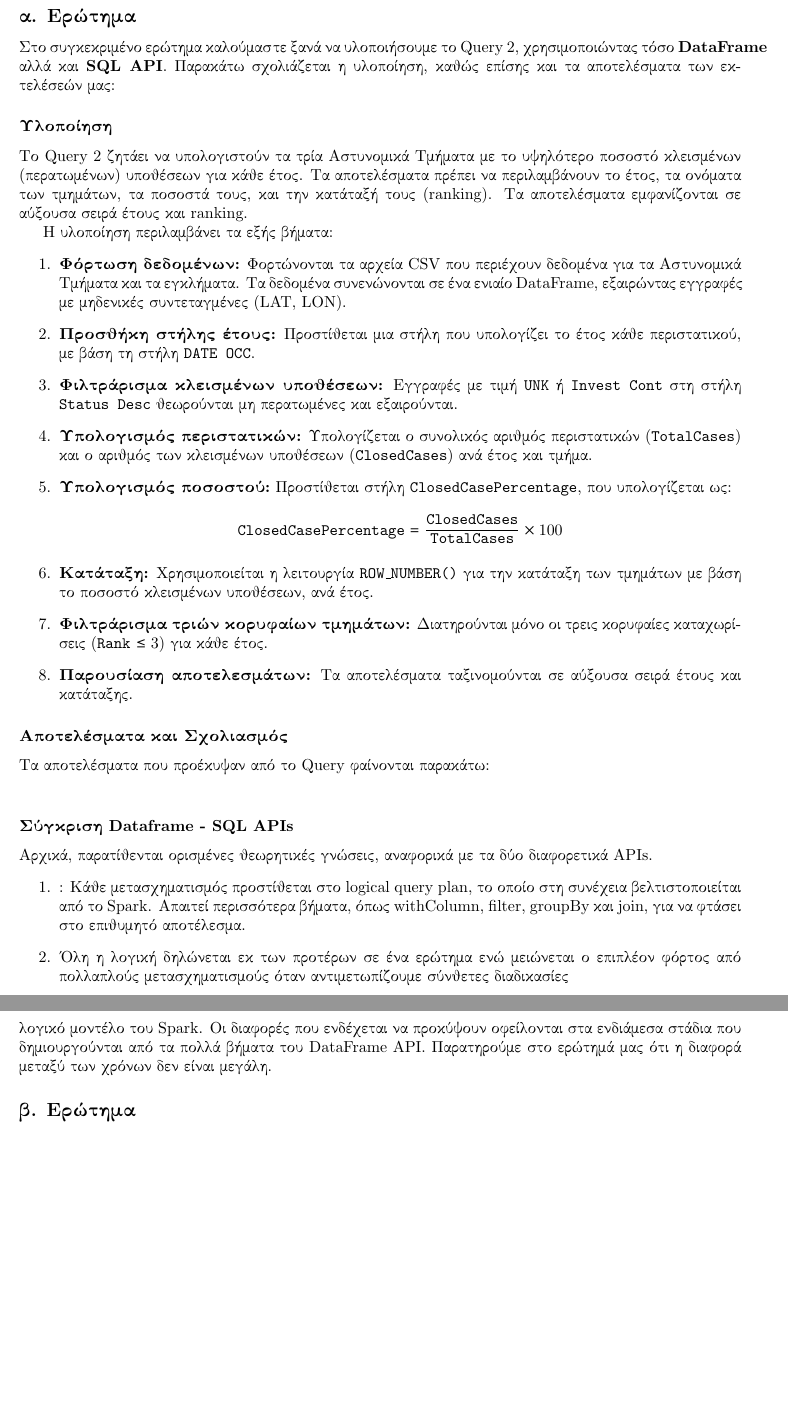
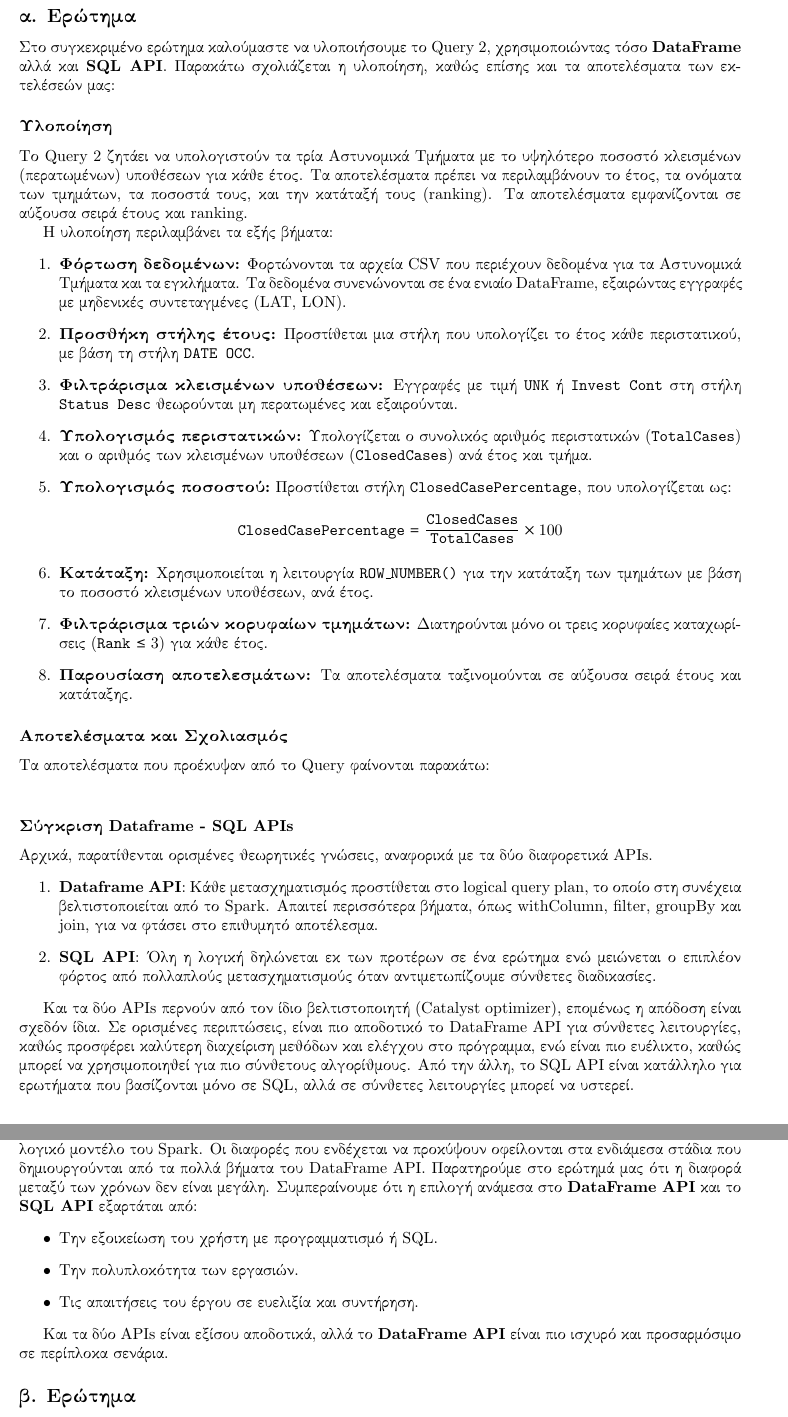
Before and after one commit to ntua-el20062/Advanced_Databases, a LaTeX document (Report/Report.tex): two parts of pages 5 and 7 of 17, joined at a grey line, cut so that both start at the same text, the shorter picture padded with empty space. Compiled offline with pdfLaTeX.

Commit message:
fixing queries 1 2

```diff
--- a/Report/Report.tex
+++ b/Report/Report.tex
@@ -161,7 +162,7 @@
 \newpage
 \subsection{Query 2}
 \subsubsection*{\large  α. Ερώτημα}
-Στο συγκεκριμένο ερώτημα καλούμαστε ξανά να υλοποιήσουμε το Query 2, χρησιμοποιώντας τόσο \textbf{DataFrame} αλλά και \textbf{SQL API}. Παρακάτω σχολιάζεται η υλοποίηση, καθώς επίσης και τα αποτελέσματα των εκτελέσεών μας:
+Στο συγκεκριμένο ερώτημα καλούμαστε να υλοποιήσουμε το Query 2, χρησιμοποιώντας τόσο \textbf{DataFrame} αλλά και \textbf{SQL API}. Παρακάτω σχολιάζεται η υλοποίηση, καθώς επίσης και τα αποτελέσματα των εκτελέσεών μας:
 
 \subsubsection*{Υλοποίηση}
 
@@ -242,13 +243,17 @@
 \subsubsection*{Σύγκριση Dataframe - SQL APIs}
 Αρχικά, παρατίθενται ορισμένες θεωρητικές γνώσεις, αναφορικά με τα δύο διαφορετικά APIs.
 \begin{enumerate}
-	\item : Κάθε μετασχηματισμός προστίθεται στο logical query plan, το οποίο
+	\item \textbf{Dataframe API}: Κάθε μετασχηματισμός προστίθεται στο logical query plan, το οποίο
 		στη συνέχεια βελτιστοποιείται από το Spark. Απαιτεί περισσότερα βήματα, όπως
 		withColumn, filter, groupBy και join, για να φτάσει στο επιθυμητό αποτέλεσμα.
-	\item Όλη η λογική δηλώνεται εκ των προτέρων σε ένα ερώτημα ενώ μειώνεται ο
+	\item \textbf{SQL API}: Όλη η λογική δηλώνεται εκ των προτέρων σε ένα ερώτημα ενώ μειώνεται ο
 		επιπλέον φόρτος από πολλαπλούς μετασχηματισμούς όταν αντιμετωπίζουμε
-		σύνθετες διαδικασίες
+		σύνθετες διαδικασίες.
 \end{enumerate}
+
+Και τα δύο APIs περνούν από τον ίδιο βελτιστοποιητή (Catalyst optimizer), επομένως η απόδοση είναι σχεδόν ίδια.
+Σε ορισμένες περιπτώσεις, είναι πιο αποδοτικό το DataFrame API για σύνθετες λειτουργίες, καθώς προσφέρει καλύτερη διαχείριση μεθόδων και ελέγχου στο πρόγραμμα, ενώ είναι πιο ευέλικτο, καθώς μπορεί να
+χρησιμοποιηθεί για πιο σύνθετους αλγορίθμους. Από την άλλη, το SQL API είναι κατάλληλο για ερωτήματα που βασίζονται μόνο σε SQL, αλλά σε σύνθετες λειτουργίες μπορεί να υστερεί.
 
 Παρακάτω παρατίθενται οι τελικοί χρόνοι εκτέλεσης για τα δύο APIs: \\
 
@@ -269,6 +274,15 @@
 οφείλονται στα ενδιάμεσα στάδια που δημιουργούνται από τα πολλά βήματα του
 DataFrame API. Παρατηρούμε στο ερώτημά μας ότι η διαφορά μεταξύ των χρόνων
 δεν είναι μεγάλη.
+Συμπεραίνουμε ότι η επιλογή ανάμεσα στο \textbf{DataFrame API} και το \textbf{SQL API} εξαρτάται από:
+\begin{itemize}
+    \item Την εξοικείωση του χρήστη με προγραμματισμό ή SQL.
+    \item Την πολυπλοκότητα των εργασιών.
+    \item Τις απαιτήσεις του έργου σε ευελιξία και συντήρηση.
+\end{itemize}
+
+Και τα δύο APIs είναι εξίσου αποδοτικά, αλλά το \textbf{DataFrame API} είναι πιο ισχυρό και προσαρμόσιμο σε περίπλοκα σενάρια.
+
 
 \subsubsection*{\large  β. Ερώτημα}
 Στο δεύτερο ερώτημα μας ζητείται η συγγραφή κώδικα \textbf{Spark}, ο οποίος μετατρέπει το κυρίως data set σε parquet file format και αποθηκεύει ένα μοναδικό \textbf{.parquet αρχείο} στο S3 bucket της ομάδας μας. Στην συνέχεια, καλούμαστε να συγκρίνουμε τους χρόνους της εκτέλεσης της εφαρμογής μας, για την περίπτωση που τα δεδομένα εισάγονται σαν \textbf{.csv} και σαν \textbf{.parquet}.  \\
```
Also changed, not shown: Report/Report.pdf, Report/Report.tex (10 more changed lines).
